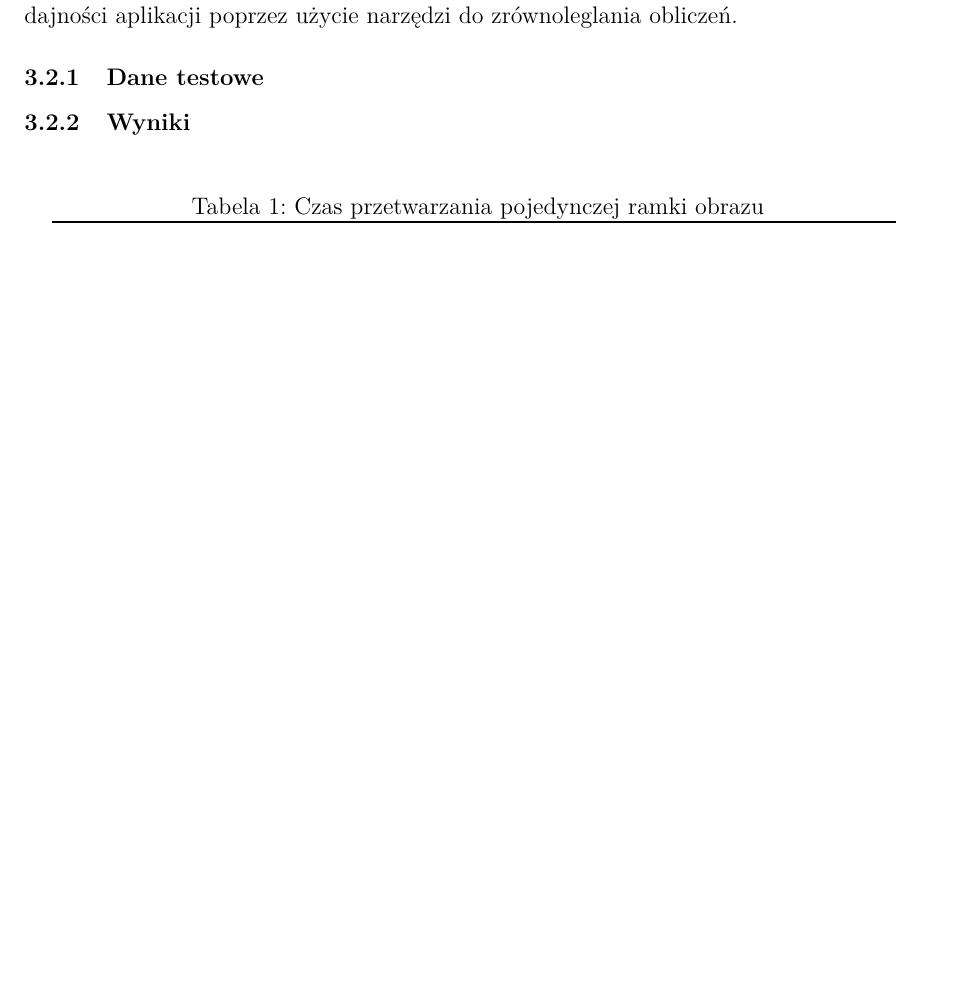
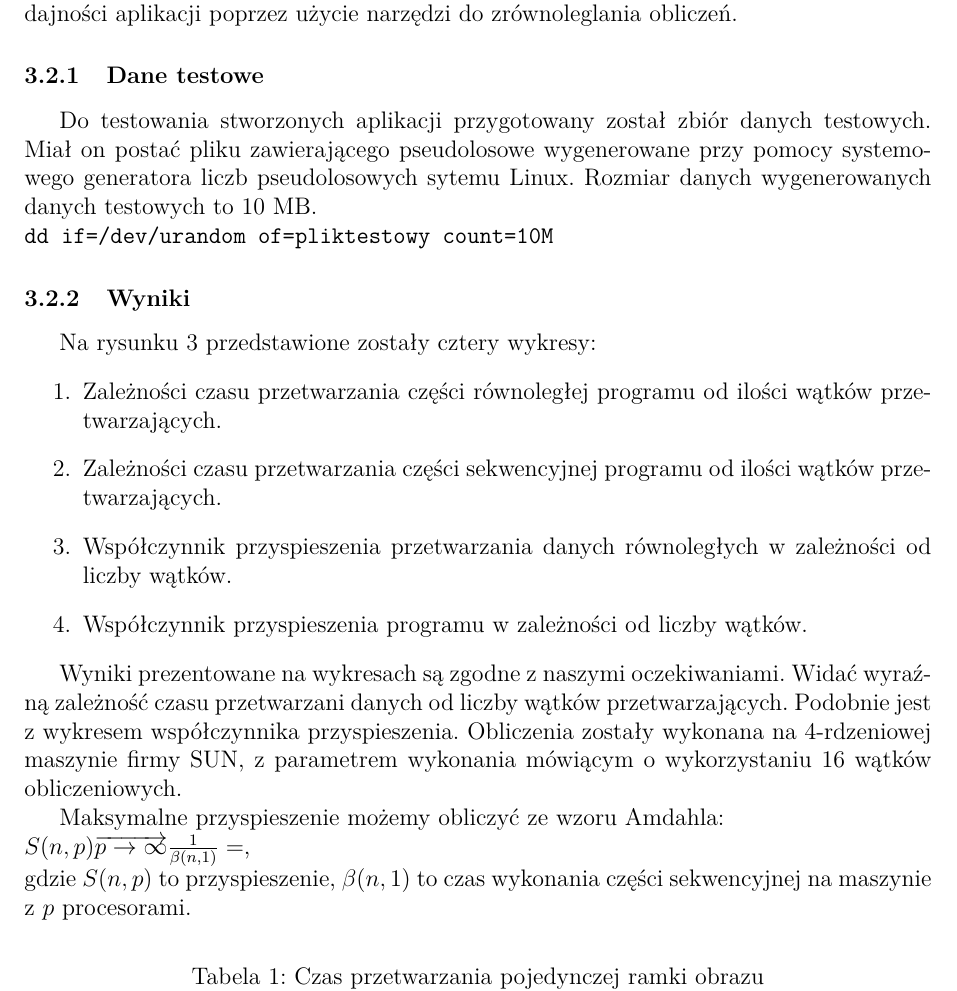
Before and after one commit to maciek-slon/AES_CTR, a LaTeX paper (doc/tex/report.tex): part of page 7 of 7 before the commit and part of page 7 of 8 after it, cut so that both start at the same text, the shorter picture padded with empty space. Compiled offline with pdfLaTeX.

Commit message:
Kolejna czesc dokumentacji

```diff
--- a/doc/tex/report.tex
+++ b/doc/tex/report.tex
@@ -217,8 +217,23 @@ Testy jednostkowe mają za zadanie wykazanie poprawności działania poszczegól
 Drugim wykonanym rodzajem testów stworzonej aplikacji są testy wydajnościowe. Zadanie testów było zmierzenie różnic w czasie wykonania tego samego zadania testowego przez różne wersje oprogramowania. Wyniki testów jednoznacznie pokazały wzrost wydajności aplikacji poprzez użycie narzędzi do zrównoleglania obliczeń.
 
 \subsubsection{Dane testowe}
-\subsubsection{Wyniki}
+
+Do testowania stworzonych aplikacji przygotowany został zbiór danych testowych. Miał on postać pliku zawierającego pseudolosowe wygenerowane przy pomocy systemowego generatora liczb pseudolosowych sytemu Linux. Rozmiar danych wygenerowanych danych testowych to 10 MB.\\
+\texttt{dd if=/dev/urandom of=pliktestowy count=10M}
 
 
 
+\subsubsection{Wyniki}
+Na rysunku \ref{rys:res_omp} przedstawione zostały cztery wykresy:
+\begin{enumerate}
+\item Zależności czasu przetwarzania części równoległej programu od ilości wątków przetwarzających.
+\item Zależności czasu przetwarzania części sekwencyjnej programu od ilości wątków przetwarzających.
+\item Współczynnik przyspieszenia przetwarzania danych równoległych w zależności od liczby wątków.
+\item Współczynnik przyspieszenia programu w zależności od liczby wątków.
+\end{enumerate}
 
+Wyniki prezentowane na wykresach są zgodne z naszymi oczekiwaniami. Widać wyraźną zależność czasu przetwarzani danych od liczby wątków przetwarzających. Podobnie jest z wykresem współczynnika przyspieszenia. Obliczenia zostały wykonana na 4-rdzeniowej maszynie firmy SUN, z parametrem wykonania mówiącym o wykorzystaniu 16 wątków obliczeniowych.
+
+Maksymalne przyspieszenie możemy obliczyć ze wzoru Amdahla:\\
+$S(n,p)\overrightarrow{p \rightarrow \infty } \frac{1}{\beta(n, 1)} = $, \\
+gdzie $S(n,p)$ to przyspieszenie, $\beta(n, 1)$ to czas wykonania części sekwencyjnej na maszynie z $p$ procesorami.
@@ -225,3 +245,5 @@ Drugim wykonanym rodzajem testów stworzonej aplikacji są testy wydajnościowe.
+\label{rys:res_omp}
+\end{figure}
 
 
 
```
Also changed, not shown: doc/tex/report.pdf, doc/tex/report.tex (5 more changed lines).
